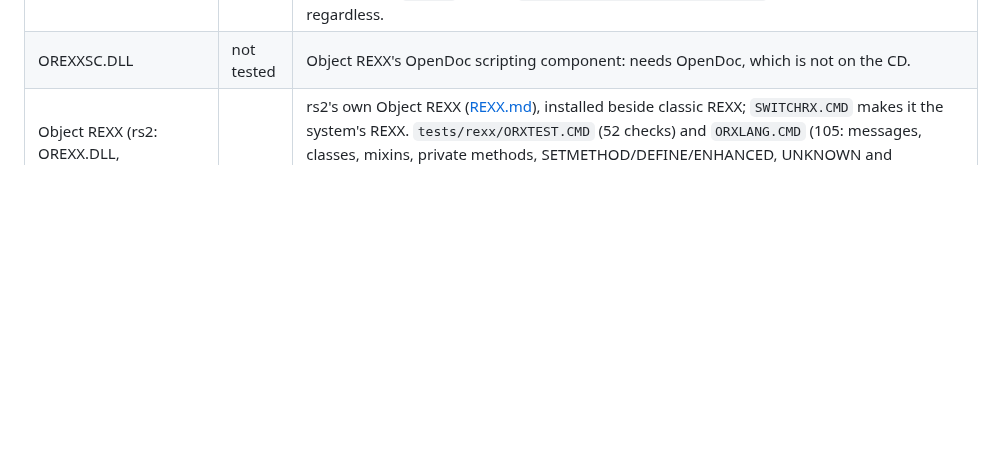
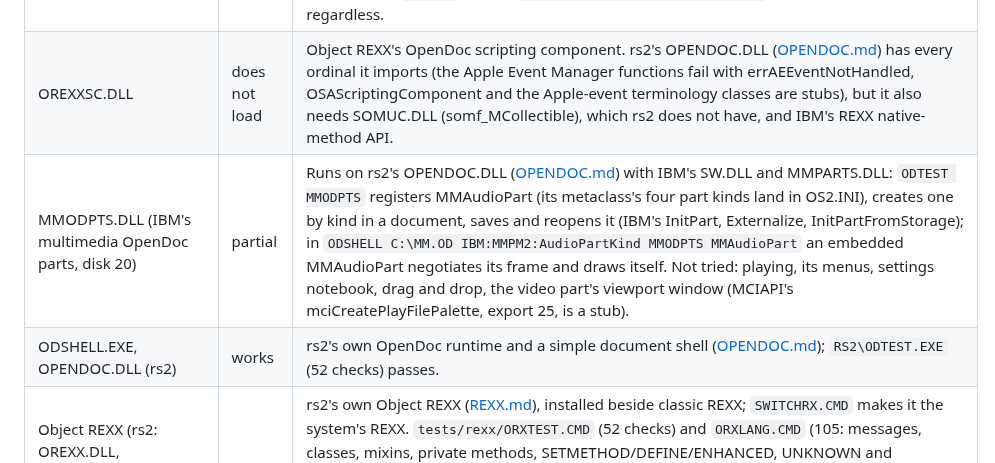
Before and after one commit to dparnell/rs-2, a Markdown page: docs/COMPATIBILITY.md, the part around the change. Drawn GitHub-style; blank space fills up the shorter version.

```diff
--- a/docs/COMPATIBILITY.md
+++ b/docs/COMPATIBILITY.md
@@ -37,7 +37,9 @@ Status: **works** = the tested function behaves as on OS/2;
 | REXXC.EXE (IBM) | works | Object REXX's tokenizer (`REXXC source output`); the tokenized program runs (ORXTEST.CMD). |
 | OREXXSOM.DLL (IBM's, as REXXSOM.DLL) | works | SOM classes from Object REXX: `.SOM~import('SOMObject')`, `::class x external 'SOM SOMClassMgr'`, methods with `somId` and object arguments, the DLF classes for INOUT/OUT arguments, SOMIR's Repository (`lookup_id`, `_get_name`): `tests/rexx/ORXSOM.CMD` (14 checks). Needed: SOM's own methods with IBM's descriptors (`::SOMClass::somGetParent`, which REXX looks up in the interface repository), the class manager's interface repository, somNew through the class's somRenewNoInitNoZero (SOMIR's M_Repository). |
 | OREXXWPS.DLL (IBM's, as REXXWPS.DLL) with WPSINST.CMD, WPREXX.IMP, WPCLS.IMP, WPSINIT.WPS | partial | Scripting the Workplace Shell: WPSINST.CMD registers WPZORXINIT and WPZORX in rs2's running shell, whose REXX server then serves other processes' REXX programs: `.wpdesktop~wpQueryTitle`, `.wpfolder~new(...)`, `.wpprogram~new(...)`, `wpSetTitle`, `wpSetup`, `wpDelete` (`tests/rexx/ORXWPS.CMD`, 8 checks, run with `WPSTEST SHELL RUN C:\CMD.EXE /C ORXWPS.CMD`). Needed: a WPCONFIG.DLL (REXXWPS names it among its modules; rs2's forwards to PMWP's System Setup classes), handles for transient objects, `OPEN=` in setup strings, redispatch stubs for methods REXX overrides. WPREXX.IMP's WPZORXINIT `wpOpen` reports `Could not find routine "WPUSER"` in the shell; scripting works regardless. |
-| OREXXSC.DLL | not tested | Object REXX's OpenDoc scripting component: needs OpenDoc, which is not on the CD. |
+| OREXXSC.DLL | does not load | Object REXX's OpenDoc scripting component. rs2's OPENDOC.DLL ([OPENDOC.md](OPENDOC.md)) has every ordinal it imports (the Apple Event Manager functions fail with errAEEventNotHandled, OSAScriptingComponent and the Apple-event terminology classes are stubs), but it also needs SOMUC.DLL (somf_MCollectible), which rs2 does not have, and IBM's REXX native-method API. |
+| MMODPTS.DLL (IBM's multimedia OpenDoc parts, disk 20) | partial | Runs on rs2's OPENDOC.DLL ([OPENDOC.md](OPENDOC.md)) with IBM's SW.DLL and MMPARTS.DLL: `ODTEST MMODPTS` registers MMAudioPart (its metaclass's four part kinds land in OS2.INI), creates one by kind in a document, saves and reopens it (IBM's InitPart, Externalize, InitPartFromStorage); in `ODSHELL C:\MM.OD IBM:MMPM2:AudioPartKind MMODPTS MMAudioPart` an embedded MMAudioPart negotiates its frame and draws itself. Not tried: playing, its menus, settings notebook, drag and drop, the video part's viewport window (MCIAPI's mciCreatePlayFilePalette, export 25, is a stub). |
+| ODSHELL.EXE, OPENDOC.DLL (rs2) | works | rs2's own OpenDoc runtime and a simple document shell ([OPENDOC.md](OPENDOC.md)); `RS2\ODTEST.EXE` (52 checks) passes. |
 | Object REXX (rs2: OREXX.DLL, OREXUTIL.DLL, OREX.MSG, OREXH.MSG, SWITCHRX.CMD) | works | rs2's own Object REXX ([REXX.md](REXX.md#object-rexx)), installed beside classic REXX; `SWITCHRX.CMD` makes it the system's REXX. `tests/rexx/ORXTEST.CMD` (52 checks) and `ORXLANG.CMD` (105: messages, classes, mixins, private methods, SETMETHOD/DEFINE/ENHANCED, UNKNOWN and NOMETHOD, the collections, conditions and RAISE, START/REPLY/GUARD/alarms on threads, the environment, streams) pass with no IBM REXX file; ORXLANG passes on IBM's too. Errors are reported as IBM's (`REX0042E: Error 42 running ... line 8:` and the `Error 42.3:` secondary message); IBM's programs that use the native-method API (OREXXSC) do not load on it. |
 | REXXC.EXE (rs2) | works | `REXXC program [output] [/S]`: syntax check, and a tokenized program in rs2's form that rs2's Object REXX runs (ORXTEST.CMD). |
 | REXXSOM.DLL (rs2's OREXXSOM.DLL) | works | `.SOM~import`, `::class x external 'SOM name'`, SOM methods by name with signatures for SOM's, the interface repository's and the DLF classes' methods, the DLF classes as SOM classes: `tests/rexx/ORXSOM.CMD` (14 checks; its interface repository checks pass with rs2's own SOM.IR). |
```
Also changed, not shown: docs/OPENDOC.md (+46 -7 lines), docs/ROADMAP.md (+12 -0 lines).
